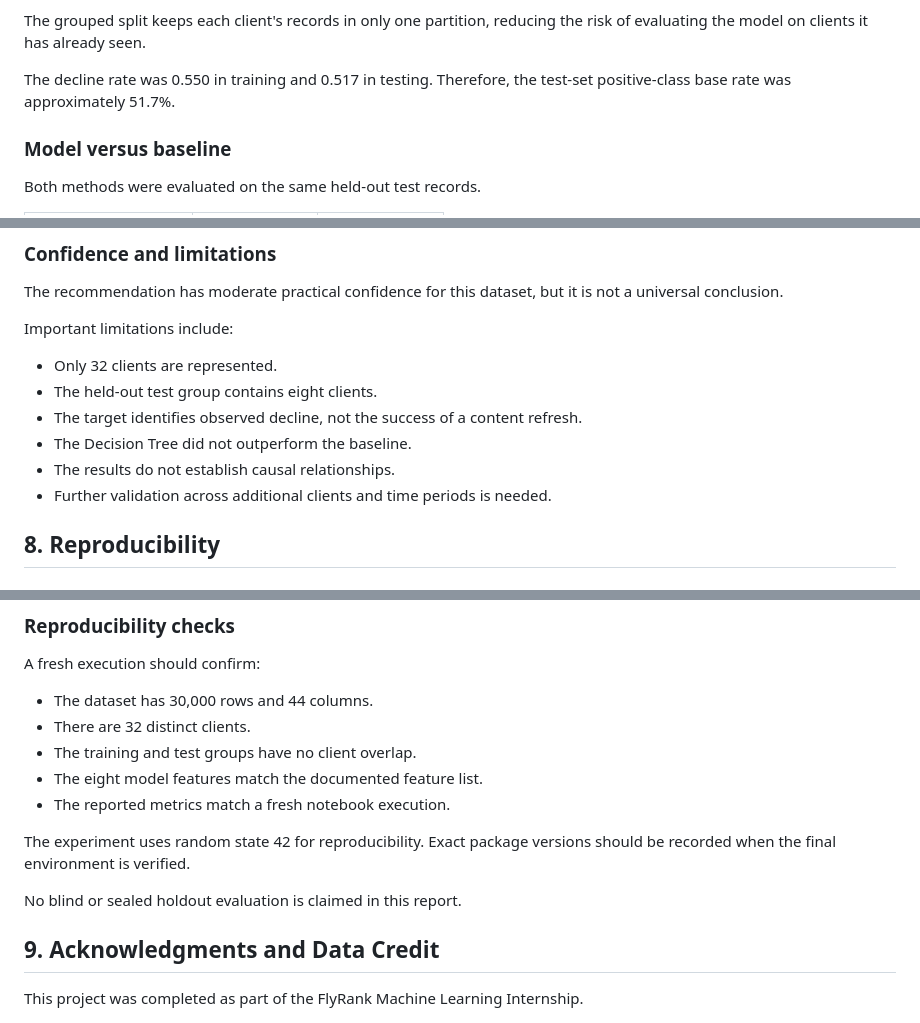
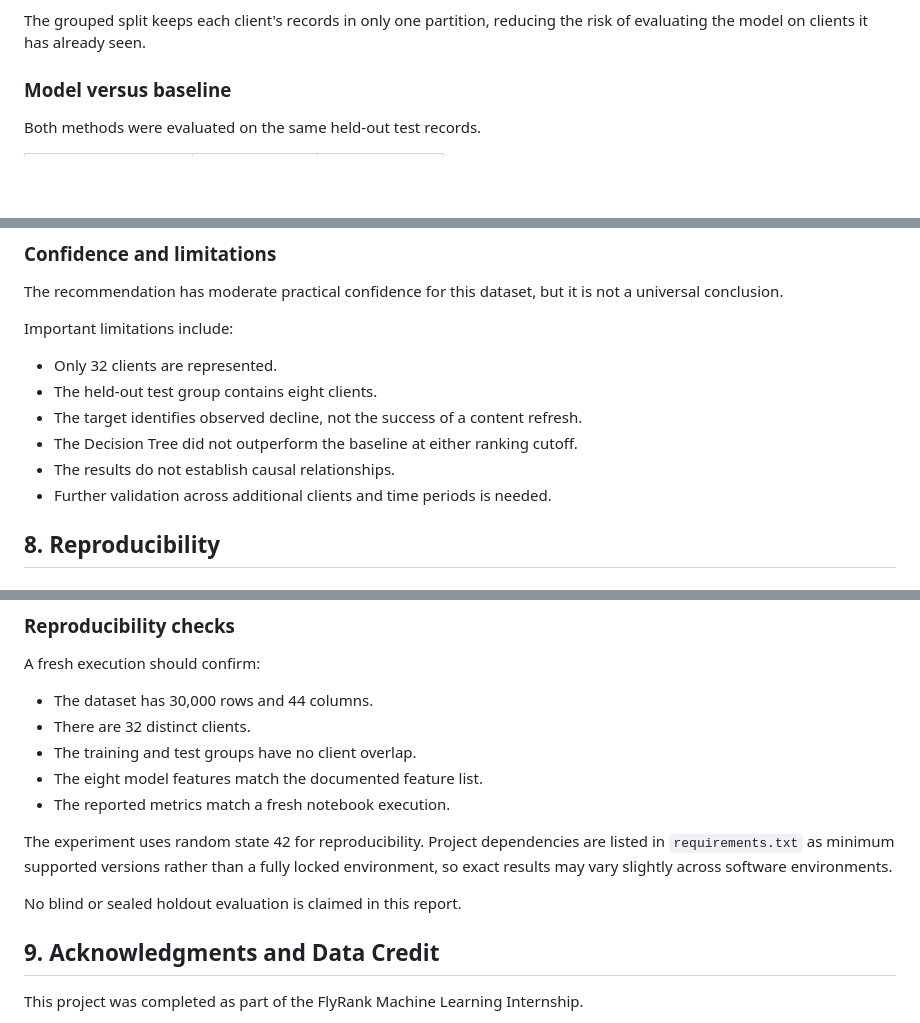
Before and after one commit to sahanabytes/machine-learning-portfolio, a Markdown page: work/capstone_report.md, 3 parts joined by grey strips. Rendered like a GitHub page; blank space fills up the shorter version.

```diff
--- a/work/capstone_report.md
+++ b/work/capstone_report.md
@@ -113,7 +115,6 @@ A grouped split was created using `GroupShuffleSplit`.
 
 The grouped split keeps each client's records in only one partition, reducing the risk of evaluating the model on clients it has already seen.
 
-The decline rate was 0.550 in training and 0.517 in testing. Therefore, the test-set positive-class base rate was approximately 51.7%.
 
 ### Model versus baseline
 
@@ -202,10 +205,9 @@ Important limitations include:
 - Only 32 clients are represented.
 - The held-out test group contains eight clients.
 - The target identifies observed decline, not the success of a content refresh.
-- The Decision Tree did not outperform the baseline.
+- The Decision Tree did not outperform the baseline at either ranking cutoff.
 - The results do not establish causal relationships.
 - Further validation across additional clients and time periods is needed.
-
 ## 8. Reproducibility
 
 ### Main experiment
@@ -260,10 +275,9 @@ A fresh execution should confirm:
 - The eight model features match the documented feature list.
 - The reported metrics match a fresh notebook execution.
 
-The experiment uses random state 42 for reproducibility. Exact package versions should be recorded when the final environment is verified.
+The experiment uses random state 42 for reproducibility. Project dependencies are listed in `requirements.txt` as minimum supported versions rather than a fully locked environment, so exact results may vary slightly across software environments.
 
 No blind or sealed holdout evaluation is claimed in this report.
-
 ## 9. Acknowledgments and Data Credit
 
 This project was completed as part of the FlyRank Machine Learning Internship.
```
Also changed, not shown: other parts of work/capstone_report.md (+22 -5 lines).
